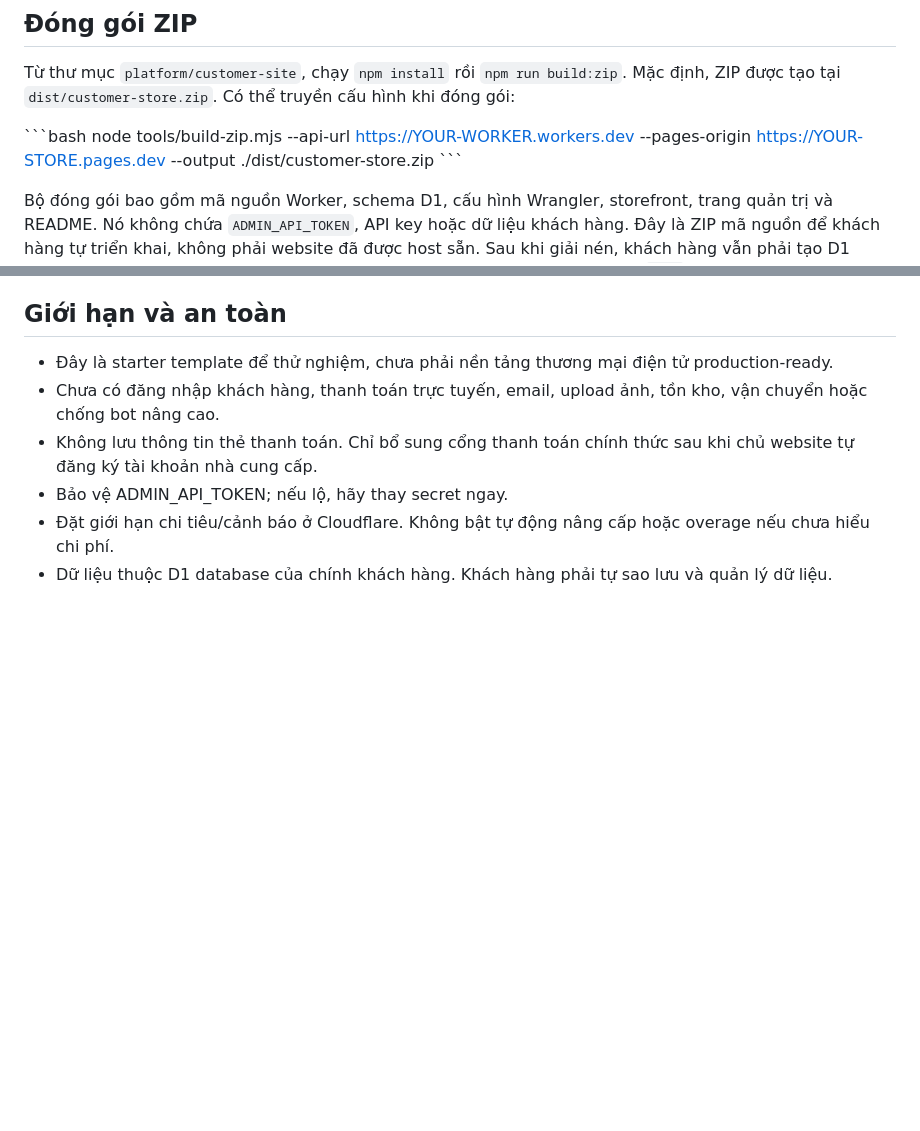
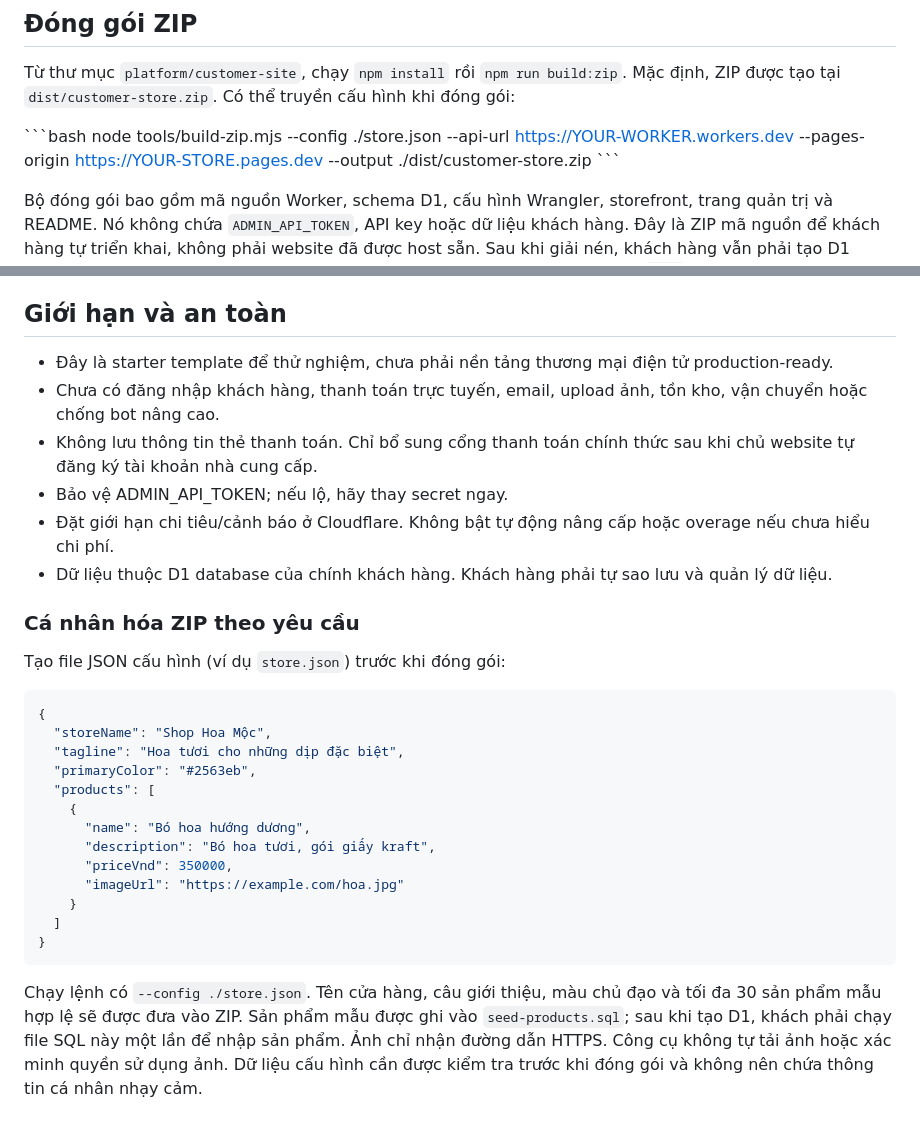
Before and after one commit to minishop-test/AI-Mini-Business, a Markdown page: platform/customer-site/README.md, 2 parts joined by grey strips. Drawn GitHub-style; blank space fills up the shorter version.

Commit message:
Explain per-customer website configuration and product seeding

````diff
--- a/platform/customer-site/README.md
+++ b/platform/customer-site/README.md
@@ -16,7 +16,7 @@ Khách hàng cần có tài khoản Cloudflare, Node.js và npm. Website này c
 Từ thư mục `platform/customer-site`, chạy `npm install` rồi `npm run build:zip`. Mặc định, ZIP được tạo tại `dist/customer-store.zip`. Có thể truyền cấu hình khi đóng gói:
 
 \`\`\`bash
-node tools/build-zip.mjs --api-url https://YOUR-WORKER.workers.dev --pages-origin https://YOUR-STORE.pages.dev --output ./dist/customer-store.zip
+node tools/build-zip.mjs --config ./store.json --api-url https://YOUR-WORKER.workers.dev --pages-origin https://YOUR-STORE.pages.dev --output ./dist/customer-store.zip
 \`\`\`
 
 Bộ đóng gói bao gồm mã nguồn Worker, schema D1, cấu hình Wrangler, storefront, trang quản trị và README. Nó không chứa `ADMIN_API_TOKEN`, API key hoặc dữ liệu khách hàng. Đây là ZIP mã nguồn để khách hàng tự triển khai, không phải website đã được host sẵn. Sau khi giải nén, khách hàng vẫn phải tạo D1 database, cập nhật database ID, đặt secret, triển khai Worker và tải thư mục `site` lên Pages theo hướng dẫn bên dưới.
@@ -50,3 +50,22 @@ Các endpoint:
 - Bảo vệ ADMIN_API_TOKEN; nếu lộ, hãy thay secret ngay.
 - Đặt giới hạn chi tiêu/cảnh báo ở Cloudflare. Không bật tự động nâng cấp hoặc overage nếu chưa hiểu chi phí.
 - Dữ liệu thuộc D1 database của chính khách hàng. Khách hàng phải tự sao lưu và quản lý dữ liệu.
+
+### Cá nhân hóa ZIP theo yêu cầu
+Tạo file JSON cấu hình (ví dụ `store.json`) trước khi đóng gói:
+```json
+{
+  "storeName": "Shop Hoa Mộc",
+  "tagline": "Hoa tươi cho những dịp đặc biệt",
+  "primaryColor": "#2563eb",
+  "products": [
+    {
+      "name": "Bó hoa hướng dương",
+      "description": "Bó hoa tươi, gói giấy kraft",
+      "priceVnd": 350000,
+      "imageUrl": "https://example.com/hoa.jpg"
+    }
+  ]
+}
+```
+Chạy lệnh có `--config ./store.json`. Tên cửa hàng, câu giới thiệu, màu chủ đạo và tối đa 30 sản phẩm mẫu hợp lệ sẽ được đưa vào ZIP. Sản phẩm mẫu được ghi vào `seed-products.sql`; sau khi tạo D1, khách phải chạy file SQL này một lần để nhập sản phẩm. Ảnh chỉ nhận đường dẫn HTTPS. Công cụ không tự tải ảnh hoặc xác minh quyền sử dụng ảnh. Dữ liệu cấu hình cần được kiểm tra trước khi đóng gói và không nên chứa thông tin cá nhân nhạy cảm.
````
